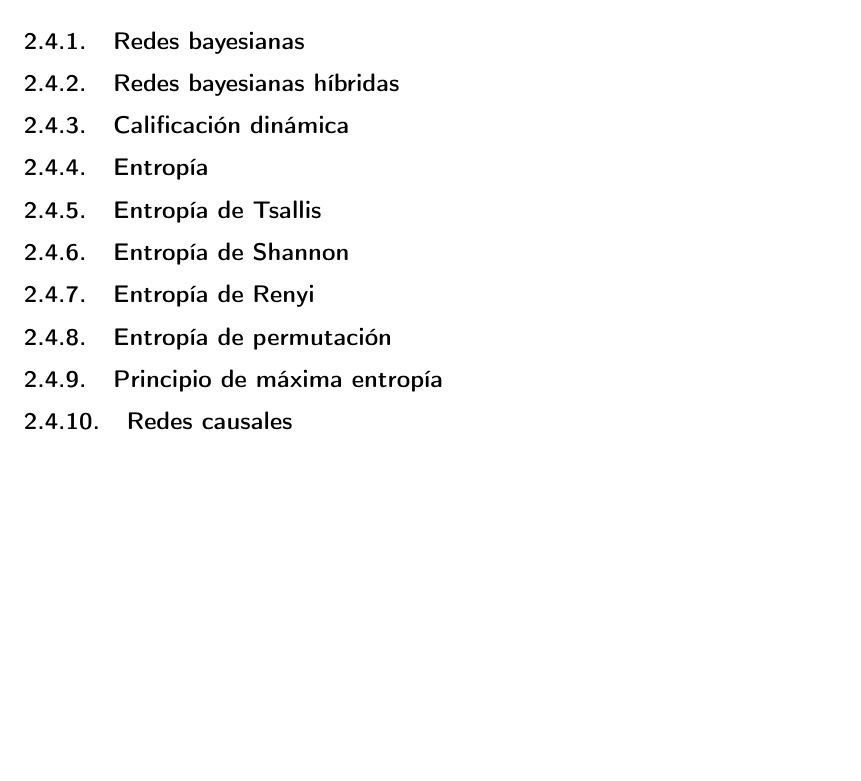
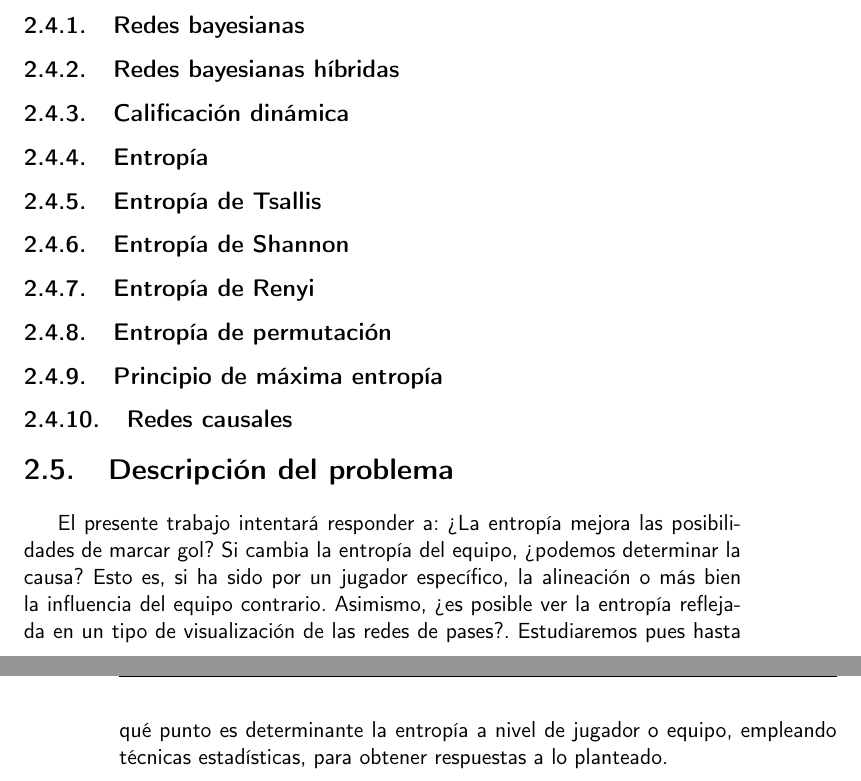
Before and after one commit to ElenaMerelo/TFG, a LaTeX book (doc/proyecto.tex, which reads doc/secciones/02_descripcion.tex): part of page 19 of 34 before the commit and two parts of pages 19 and 20 of 34 after it, the two joined at a grey line, cut so that both start at the same text, the shorter picture padded with empty space. Compiled offline with pdfLaTeX.

Commit message:
reestructura, plantea descripción del problema, closes #51

```diff
--- a/doc/secciones/02_descripcion.tex
+++ b/doc/secciones/02_descripcion.tex
@@ -121,3 +115,11 @@ Y que se conecte sin problema con la parte informática.
 \subsection{Principio de máxima entropía}
 
 \subsection{Redes causales}
+
+\section{Descripción del problema}
+El presente trabajo intentará responder a: ¿La entropía mejora las posibilidades
+de marcar gol? Si cambia la entropía del equipo, ¿podemos determinar la causa? Esto es,
+si ha sido por un jugador específico, la alineación o más bien la influencia del equipo
+contrario. Asimismo, ¿es posible ver la entropía reflejada en un tipo de visualización de
+las redes de pases?. Estudiaremos pues hasta qué punto es determinante la
+entropía a nivel de jugador o equipo, empleando técnicas estadísticas, para obtener respuestas a lo planteado.
```
Also changed, not shown: doc/secciones/02_descripcion.tex (10 more changed lines).
